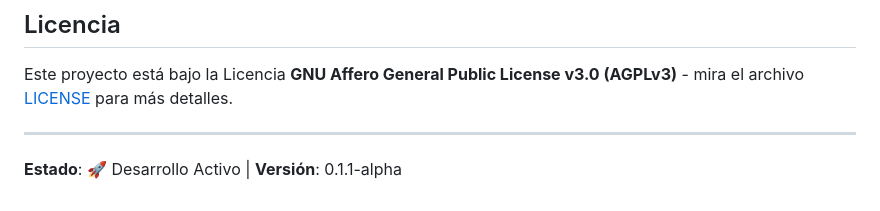
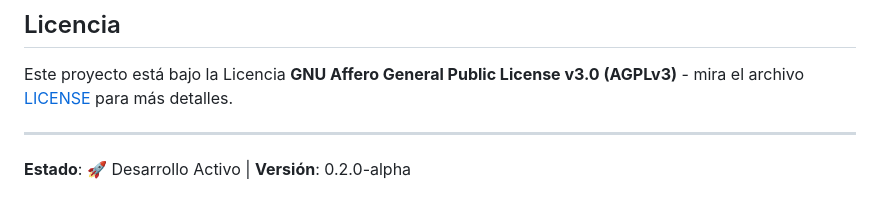
Before and after one commit to ActraStride/xulcan, a Markdown page: docs/README.es.md, the part around the change. GitHub-like rendering.

```diff
--- a/docs/README.es.md
+++ b/docs/README.es.md
@@ -223,4 +223,4 @@ Este proyecto está bajo la Licencia **GNU Affero General Public License v3.0 (A
 
 ---
 
-**Estado**: 🚀 Desarrollo Activo | **Versión**: 0.1.1-alpha
+**Estado**: 🚀 Desarrollo Activo | **Versión**: 0.2.0-alpha
```
Also changed, not shown: README.md (+1 -1 lines).
